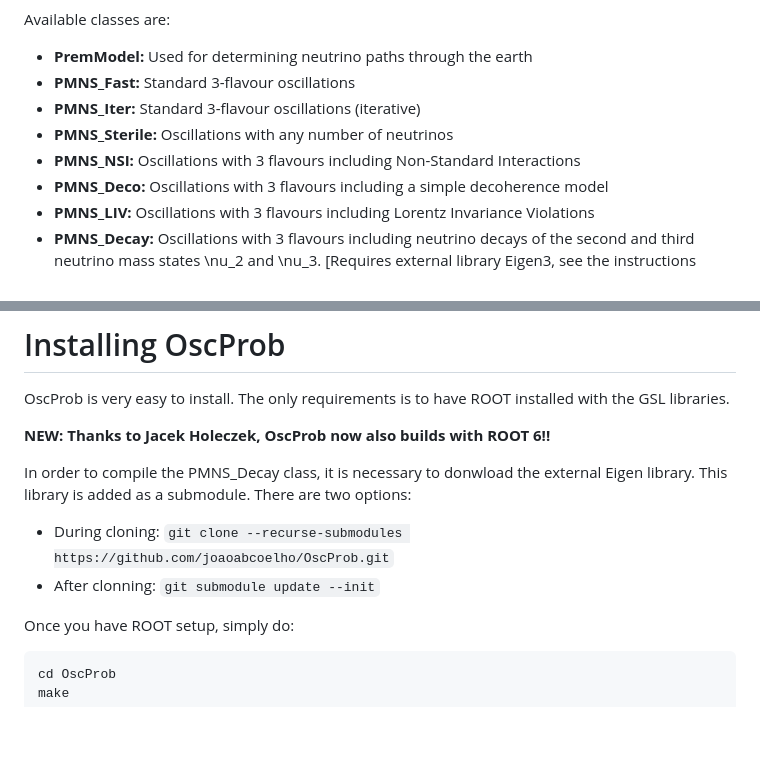
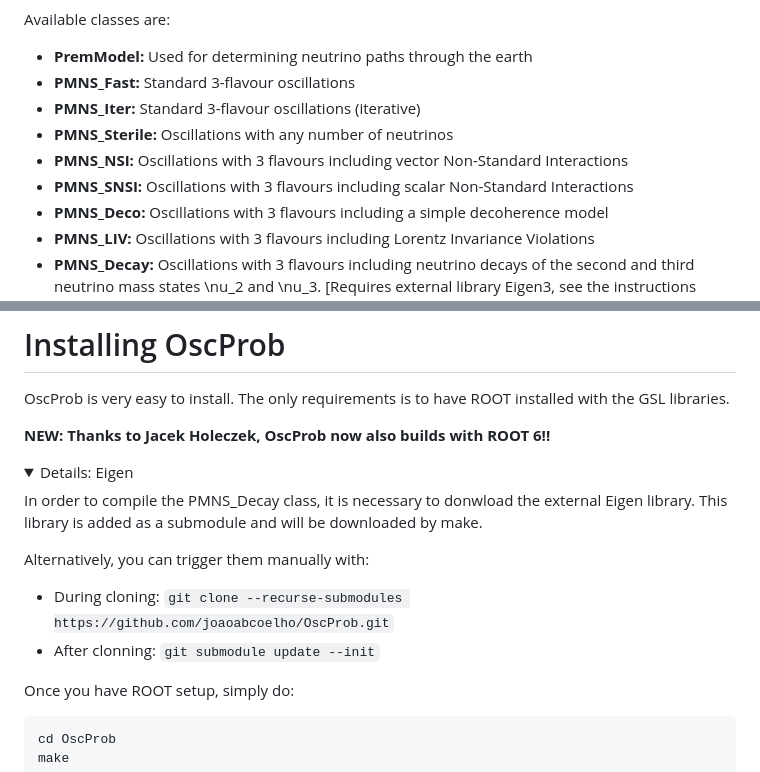
Before and after one commit to joaoabcoelho/OscProb, a Markdown page: README.md, 2 parts joined by grey strips. Rendered like a GitHub page; folded sections open; blank space fills up the shorter version.

````diff
--- a/README.md
+++ b/README.md
@@ -11,7 +11,8 @@ Available classes are:
 - **PMNS_Fast:** Standard 3-flavour oscillations
 - **PMNS_Iter:** Standard 3-flavour oscillations (iterative)
 - **PMNS_Sterile:** Oscillations with any number of neutrinos
-- **PMNS_NSI:** Oscillations with 3 flavours including Non-Standard Interactions
+- **PMNS_NSI:** Oscillations with 3 flavours including vector Non-Standard Interactions
+- **PMNS_SNSI:** Oscillations with 3 flavours including scalar Non-Standard Interactions
 - **PMNS_Deco:** Oscillations with 3 flavours including a simple decoherence model
 - **PMNS_LIV:** Oscillations with 3 flavours including Lorentz Invariance Violations
 - **PMNS_Decay:** Oscillations with 3 flavours including neutrino decays of the second and third neutrino mass states \nu_2 and \nu_3. [Requires external library Eigen3, see the instructions below.]
@@ -25,9 +26,15 @@ OscProb is very easy to install. The only requirements is to have ROOT installed
 
 **NEW: Thanks to Jacek Holeczek, OscProb now also builds with ROOT 6!!**
 
-In order to compile the PMNS_Decay class, it is necessary to donwload the external Eigen library. This library is added as a submodule. There are two options:
-- During cloning: `git clone --recurse-submodules https://github.com/joaoabcoelho/OscProb.git`
-- After clonning: `git submodule update --init`
+<details>
+  <summary>Details: Eigen</summary>
+
+  In order to compile the PMNS_Decay class, it is necessary to donwload the external Eigen library. This library is added as a submodule and will be downloaded by make.
+
+  Alternatively, you can trigger them manually with:
+  * During cloning: `git clone --recurse-submodules https://github.com/joaoabcoelho/OscProb.git`
+  * After clonning: `git submodule update --init`
+</details>
 
 Once you have ROOT setup, simply do:
 ```sh
````
